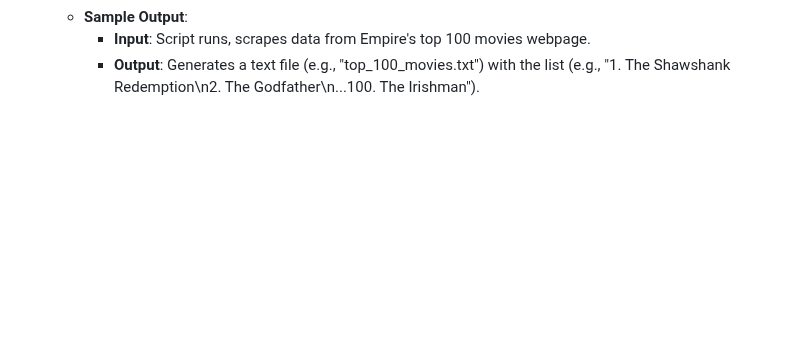
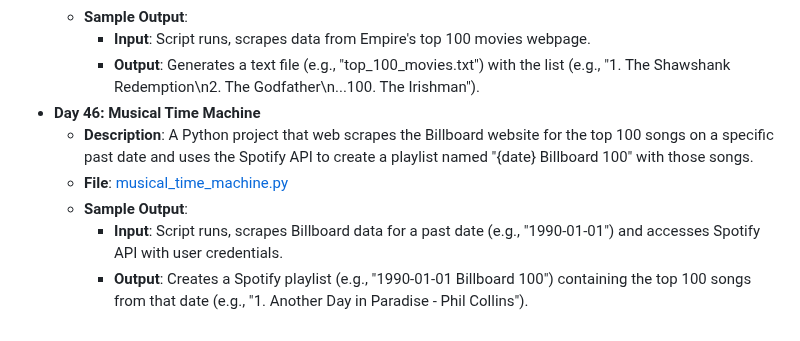
Before and after one commit to vaibhav-vai/100-Days-of-Python, a Markdown page: README.md, the part around the change. Drawn GitHub-style; blank space fills up the shorter version.

Commit message:
Updated Day 46 in README.md

```diff
--- a/README.md
+++ b/README.md
@@ -257,3 +257,9 @@ My journey through the "100 Days of Code - Python Bootcamp" by Angela Yu.
   - **Sample Output**:
     - **Input**: Script runs, scrapes data from Empire's top 100 movies webpage.
     - **Output**: Generates a text file (e.g., "top_100_movies.txt") with the list (e.g., "1. The Shawshank Redemption\n2. The Godfather\n...100. The Irishman").
+- **Day 46: Musical Time Machine**
+  - **Description**: A Python project that web scrapes the Billboard website for the top 100 songs on a specific past date and uses the Spotify API to create a playlist named "{date} Billboard 100" with those songs.
+  - **File**: [musical_time_machine.py](Day46_MusicalTimeMachine/main.py)
+  - **Sample Output**:
+    - **Input**: Script runs, scrapes Billboard data for a past date (e.g., "1990-01-01") and accesses Spotify API with user credentials.
+    - **Output**: Creates a Spotify playlist (e.g., "1990-01-01 Billboard 100") containing the top 100 songs from that date (e.g., "1. Another Day in Paradise - Phil Collins").
```
